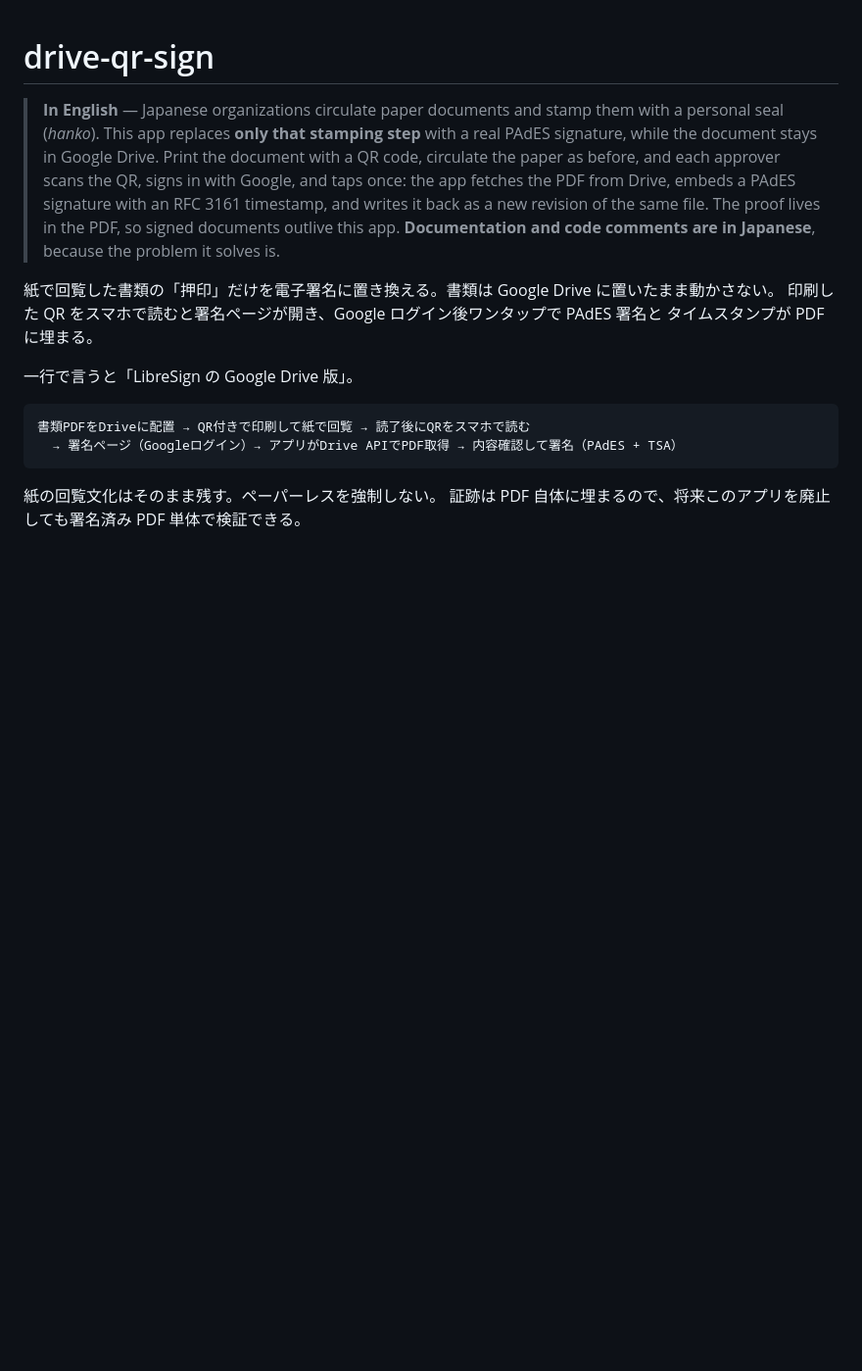
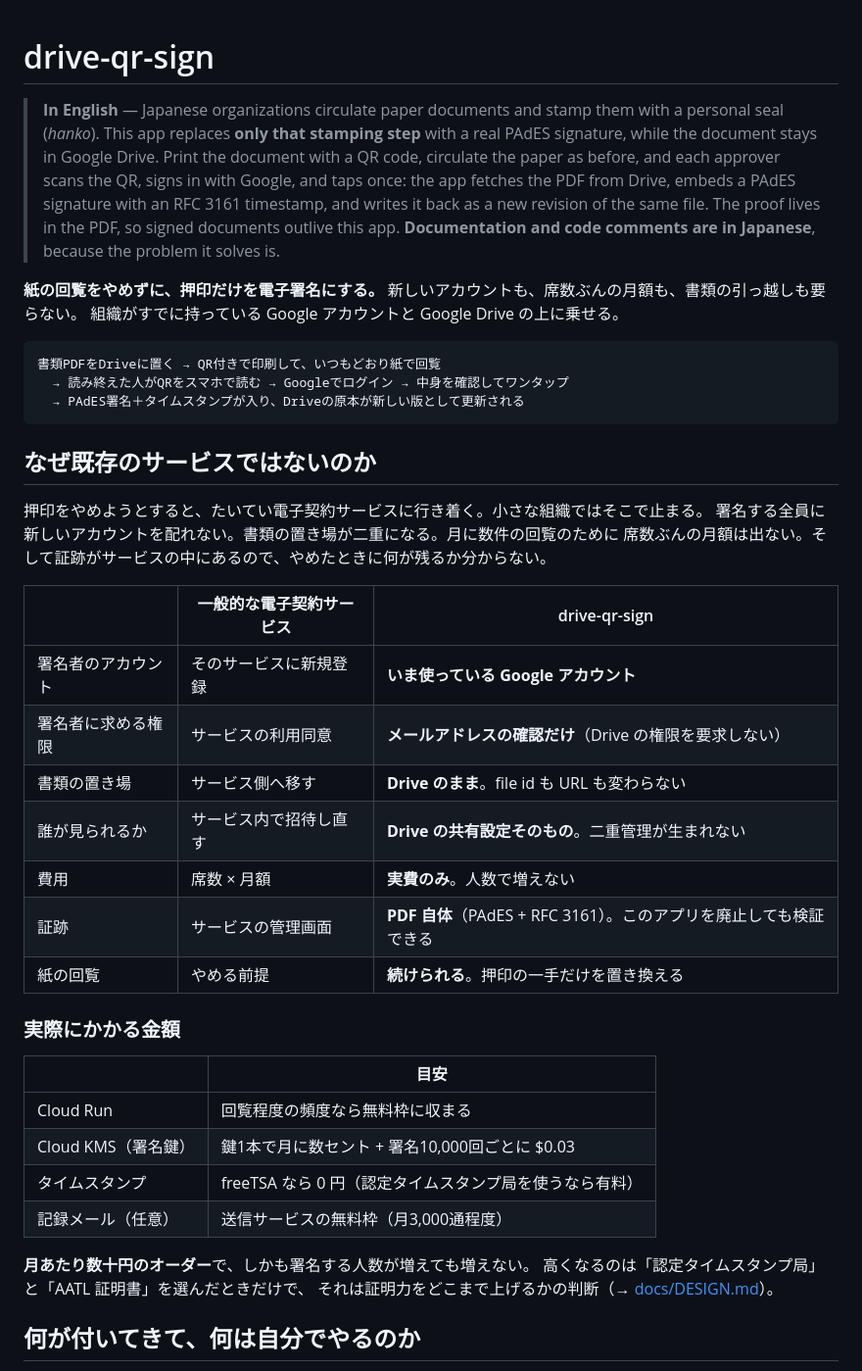
Before and after one commit to Torch-Katsuragi/drive-qr-sign, a Markdown page: README.md, the part around one of its changes. Shown at 98% size. GitHub-like rendering; blank space fills up the shorter version.

````diff
--- a/README.md
+++ b/README.md
@@ -8,16 +8,44 @@
 > of the same file. The proof lives in the PDF, so signed documents outlive this app.
 > **Documentation and code comments are in Japanese**, because the problem it solves is.
 
-紙で回覧した書類の「押印」だけを電子署名に置き換える。書類は Google Drive に置いたまま動かさない。
-印刷した QR をスマホで読むと署名ページが開き、Google ログイン後ワンタップで PAdES 署名と
-タイムスタンプが PDF に埋まる。
-
-一行で言うと「LibreSign の Google Drive 版」。
+**紙の回覧をやめずに、押印だけを電子署名にする。**
+新しいアカウントも、席数ぶんの月額も、書類の引っ越しも要らない。
+組織がすでに持っている Google アカウントと Google Drive の上に乗せる。
 
 ```
-書類PDFをDriveに配置 → QR付きで印刷して紙で回覧 → 読了後にQRをスマホで読む
-  → 署名ページ（Googleログイン）→ アプリがDrive APIでPDF取得 → 内容確認して署名（PAdES + TSA）
+書類PDFをDriveに置く → QR付きで印刷して、いつもどおり紙で回覧
+  → 読み終えた人がQRをスマホで読む → Googleでログイン → 中身を確認してワンタップ
+  → PAdES署名＋タイムスタンプが入り、Driveの原本が新しい版として更新される
 ```
 
-紙の回覧文化はそのまま残す。ペーパーレスを強制しない。
-証跡は PDF 自体に埋まるので、将来このアプリを廃止しても署名済み PDF 単体で検証できる。
+## なぜ既存のサービスではないのか
+
+押印をやめようとすると、たいてい電子契約サービスに行き着く。小さな組織ではそこで止まる。
+署名する全員に新しいアカウントを配れない。書類の置き場が二重になる。月に数件の回覧のために
+席数ぶんの月額は出ない。そして証跡がサービスの中にあるので、やめたときに何が残るか分からない。
+
+|  | 一般的な電子契約サービス | drive-qr-sign |
+|---|---|---|
+| 署名者のアカウント | そのサービスに新規登録 | **いま使っている Google アカウント** |
+| 署名者に求める権限 | サービスの利用同意 | **メールアドレスの確認だけ**（Drive の権限を要求しない） |
+| 書類の置き場 | サービス側へ移す | **Drive のまま**。file id も URL も変わらない |
+| 誰が見られるか | サービス内で招待し直す | **Drive の共有設定そのもの**。二重管理が生まれない |
+| 費用 | 席数 × 月額 | **実費のみ**。人数で増えない |
+| 証跡 | サービスの管理画面 | **PDF 自体**（PAdES + RFC 3161）。このアプリを廃止しても検証できる |
+| 紙の回覧 | やめる前提 | **続けられる**。押印の一手だけを置き換える |
+
+### 実際にかかる金額
+
+| | 目安 |
+|---|---|
+| Cloud Run | 回覧程度の頻度なら無料枠に収まる |
+| Cloud KMS（署名鍵） | 鍵1本で月に数セント + 署名10,000回ごとに $0.03 |
+| タイムスタンプ | freeTSA なら 0 円（認定タイムスタンプ局を使うなら有料） |
+| 記録メール（任意） | 送信サービスの無料枠（月3,000通程度） |
+
+**月あたり数十円のオーダー**で、しかも署名する人数が増えても増えない。
+高くなるのは「認定タイムスタンプ局」と「AATL 証明書」を選んだときだけで、
+それは証明力をどこまで上げるかの判断（→ [docs/DESIGN.md](docs/DESIGN.md)）。
+
+## 何が付いてきて、何は自分でやるのか
+
````
Also changed, not shown: other parts of README.md (+47 -12 lines).
